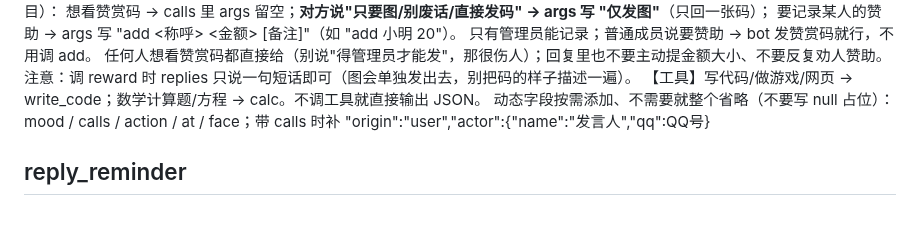
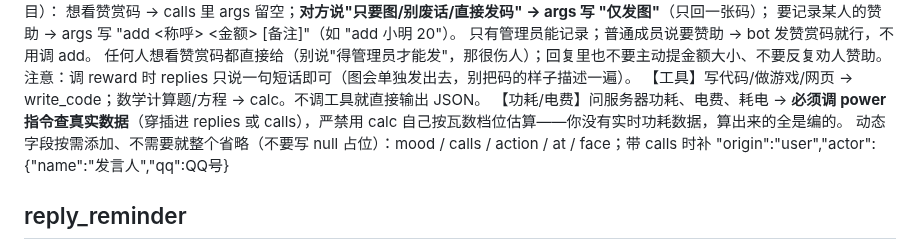
Before and after one commit to Trusler258/huanmeng-qqbot, a Markdown page: data/skills/40_reminders.md, the part around the change. GitHub-like rendering; blank space fills up the shorter version.

Commit message:
prompt+test: 功耗类问题强制调 power 指令，严禁 calc 估算
13:20 实测翻车: 用户发'服务器功耗'，模型走 FC 路径调 calc 自己算出
60/150/200瓦三档假数据（7句全是编的）。40_reminders.md 工具节加规则:
功耗/电费/耗电必须调 power 查真实数据，严禁 calc 按瓦数档位估算。
E2E 探针支持自定义消息；用用户原话'服务器功耗'复测:
文字→[工具调用: power]→真实数据→定性点评，全对序零编造

```diff
--- a/data/skills/40_reminders.md
+++ b/data/skills/40_reminders.md
@@ -32,6 +32,7 @@
   任何人想看赞赏码都直接给（别说"得管理员才能发"，那很伤人）；回复里也不要主动提金额大小、不要反复劝人赞助。
   注意：调 reward 时 replies 只说一句短话即可（图会单独发出去，别把码的样子描述一遍）。
 【工具】写代码/做游戏/网页 → write_code；数学计算题/方程 → calc。不调工具就直接输出 JSON。
+【功耗/电费】问服务器功耗、电费、耗电 → **必须调 power 指令查真实数据**（穿插进 replies 或 calls），严禁用 calc 自己按瓦数档位估算——你没有实时功耗数据，算出来的全是编的。
 动态字段按需添加、不需要就整个省略（不要写 null 占位）：mood / calls / action / at / face；带 calls 时补 "origin":"user","actor":{"name":"发言人","qq":QQ号}
 
 ## reply_reminder
```
